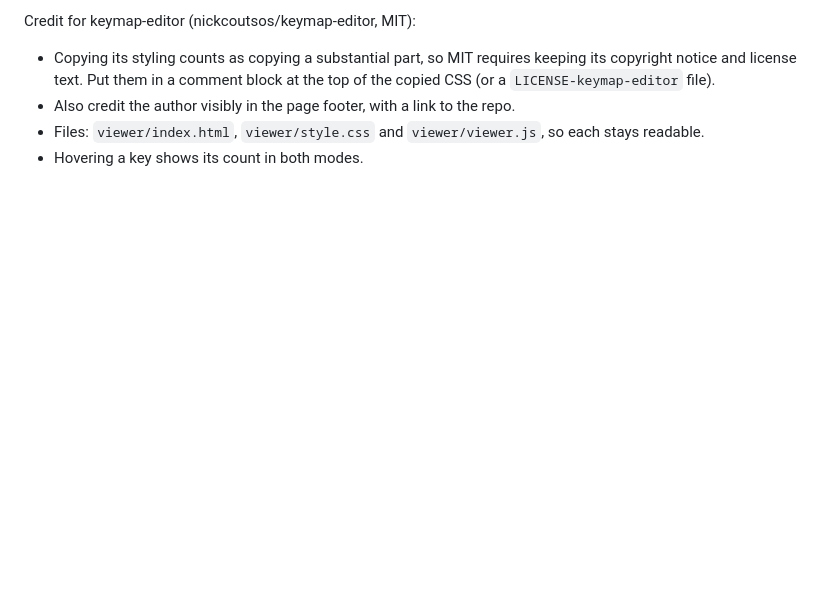
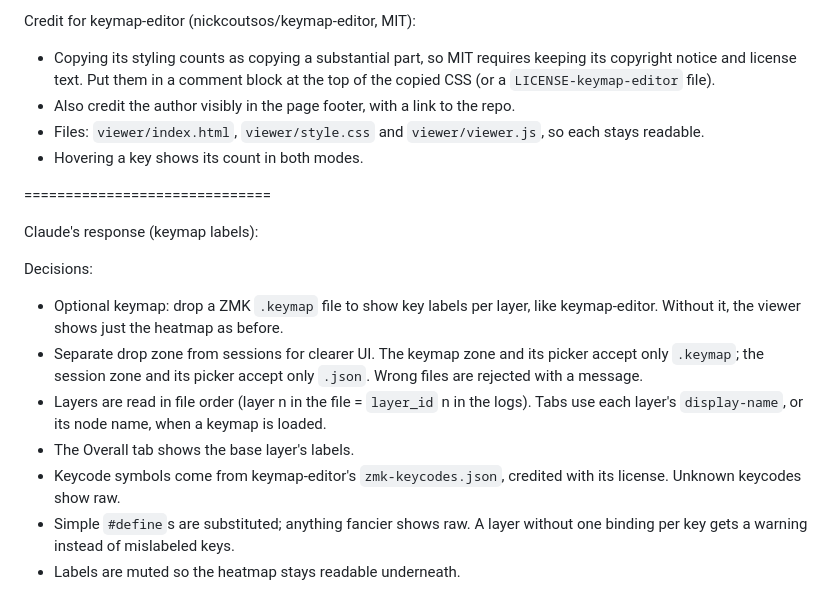
Before and after one commit to harvest7777/heatmap, a Markdown page: visualization reqs.md, the part around the change. GitHub-like rendering; blank space fills up the shorter version.

Commit message:
record keymap label decisions

```diff
--- a/visualization reqs.md
+++ b/visualization reqs.md
@@ -88,3 +88,16 @@ Credit for keymap-editor (nickcoutsos/keymap-editor, MIT):
 - Also credit the author visibly in the page footer, with a link to the repo.
 - Files: `viewer/index.html`, `viewer/style.css` and `viewer/viewer.js`, so each stays readable.
 - Hovering a key shows its count in both modes.
+
+==============================
+
+Claude's response (keymap labels):
+
+Decisions:
+- Optional keymap: drop a ZMK `.keymap` file to show key labels per layer, like keymap-editor. Without it, the viewer shows just the heatmap as before.
+- Separate drop zone from sessions for clearer UI. The keymap zone and its picker accept only `.keymap`; the session zone and its picker accept only `.json`. Wrong files are rejected with a message.
+- Layers are read in file order (layer n in the file = `layer_id` n in the logs). Tabs use each layer's `display-name`, or its node name, when a keymap is loaded.
+- The Overall tab shows the base layer's labels.
+- Keycode symbols come from keymap-editor's `zmk-keycodes.json`, credited with its license. Unknown keycodes show raw.
+- Simple `#define`s are substituted; anything fancier shows raw. A layer without one binding per key gets a warning instead of mislabeled keys.
+- Labels are muted so the heatmap stays readable underneath.
```
